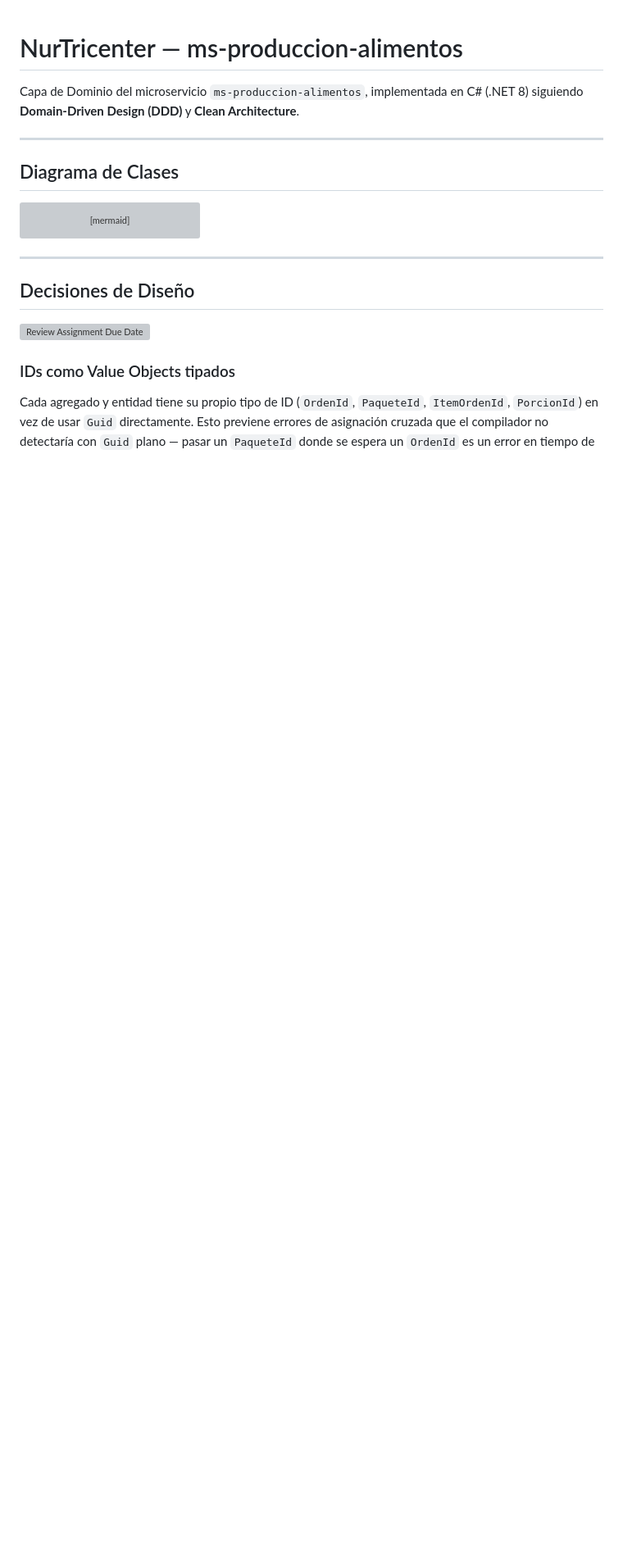
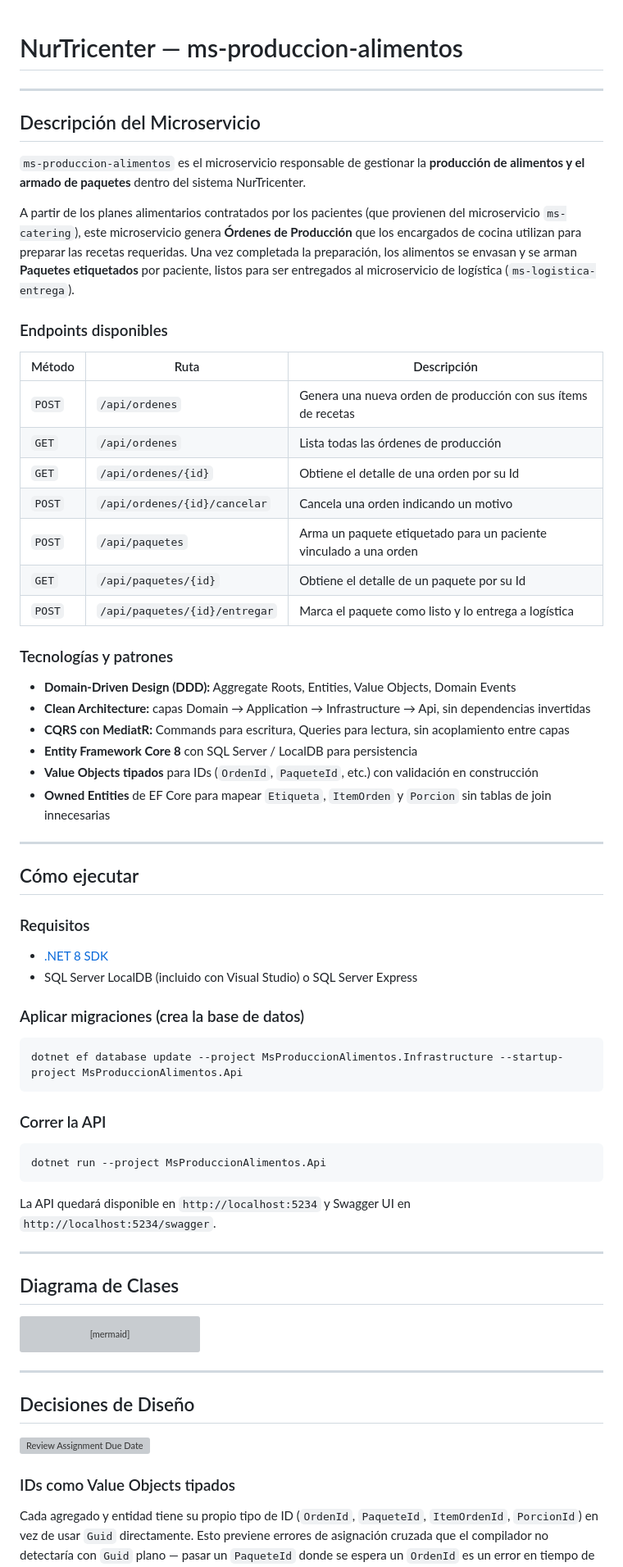
Before and after one commit to kateringcfh-blip/nurtricenter-diplomado, a Markdown page: README.md, the part around the change. Shown at 82% size. GitHub-like rendering; blank space fills up the shorter version; grey boxes are pictures that could not be loaded.

Commit message:
docs: agrega descripcion del microservicio y guia de ejecucion al README

````diff
--- a/README.md
+++ b/README.md
@@ -1,6 +1,56 @@
 # NurTricenter — ms-produccion-alimentos
 
-Capa de Dominio del microservicio `ms-produccion-alimentos`, implementada en C# (.NET 8) siguiendo **Domain-Driven Design (DDD)** y **Clean Architecture**.
+---
+
+## Descripción del Microservicio
+
+`ms-produccion-alimentos` es el microservicio responsable de gestionar la **producción de alimentos y el armado de paquetes** dentro del sistema NurTricenter.
+
+A partir de los planes alimentarios contratados por los pacientes (que provienen del microservicio `ms-catering`), este microservicio genera **Órdenes de Producción** que los encargados de cocina utilizan para preparar las recetas requeridas. Una vez completada la preparación, los alimentos se envasan y se arman **Paquetes etiquetados** por paciente, listos para ser entregados al microservicio de logística (`ms-logistica-entrega`).
+
+### Endpoints disponibles
+
+| Método | Ruta | Descripción |
+|--------|------|-------------|
+| `POST` | `/api/ordenes` | Genera una nueva orden de producción con sus ítems de recetas |
+| `GET` | `/api/ordenes` | Lista todas las órdenes de producción |
+| `GET` | `/api/ordenes/{id}` | Obtiene el detalle de una orden por su Id |
+| `POST` | `/api/ordenes/{id}/cancelar` | Cancela una orden indicando un motivo |
+| `POST` | `/api/paquetes` | Arma un paquete etiquetado para un paciente vinculado a una orden |
+| `GET` | `/api/paquetes/{id}` | Obtiene el detalle de un paquete por su Id |
+| `POST` | `/api/paquetes/{id}/entregar` | Marca el paquete como listo y lo entrega a logística |
+
+### Tecnologías y patrones
+
+- **Domain-Driven Design (DDD):** Aggregate Roots, Entities, Value Objects, Domain Events
+- **Clean Architecture:** capas Domain → Application → Infrastructure → Api, sin dependencias invertidas
+- **CQRS con MediatR:** Commands para escritura, Queries para lectura, sin acoplamiento entre capas
+- **Entity Framework Core 8** con SQL Server / LocalDB para persistencia
+- **Value Objects tipados** para IDs (`OrdenId`, `PaqueteId`, etc.) con validación en construcción
+- **Owned Entities** de EF Core para mapear `Etiqueta`, `ItemOrden` y `Porcion` sin tablas de join innecesarias
+
+---
+
+## Cómo ejecutar
+
+### Requisitos
+
+- [.NET 8 SDK](https://dotnet.microsoft.com/download/dotnet/8)
+- SQL Server LocalDB (incluido con Visual Studio) o SQL Server Express
+
+### Aplicar migraciones (crea la base de datos)
+
+```bash
+dotnet ef database update --project MsProduccionAlimentos.Infrastructure --startup-project MsProduccionAlimentos.Api
+```
+
+### Correr la API
+
+```bash
+dotnet run --project MsProduccionAlimentos.Api
+```
+
+La API quedará disponible en `http://localhost:5234` y Swagger UI en `http://localhost:5234/swagger`.
 
 ---
 
````
